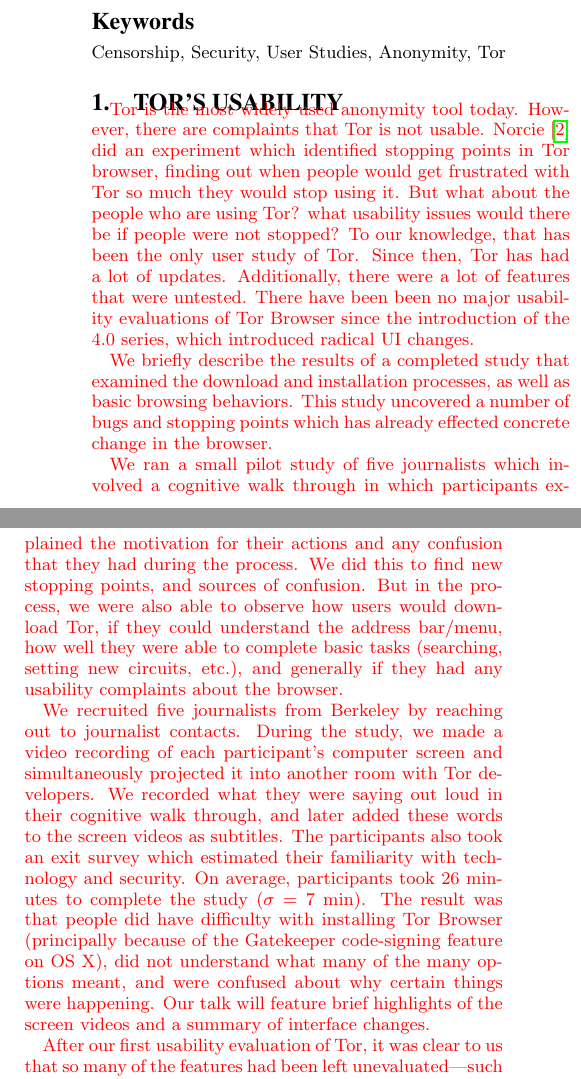
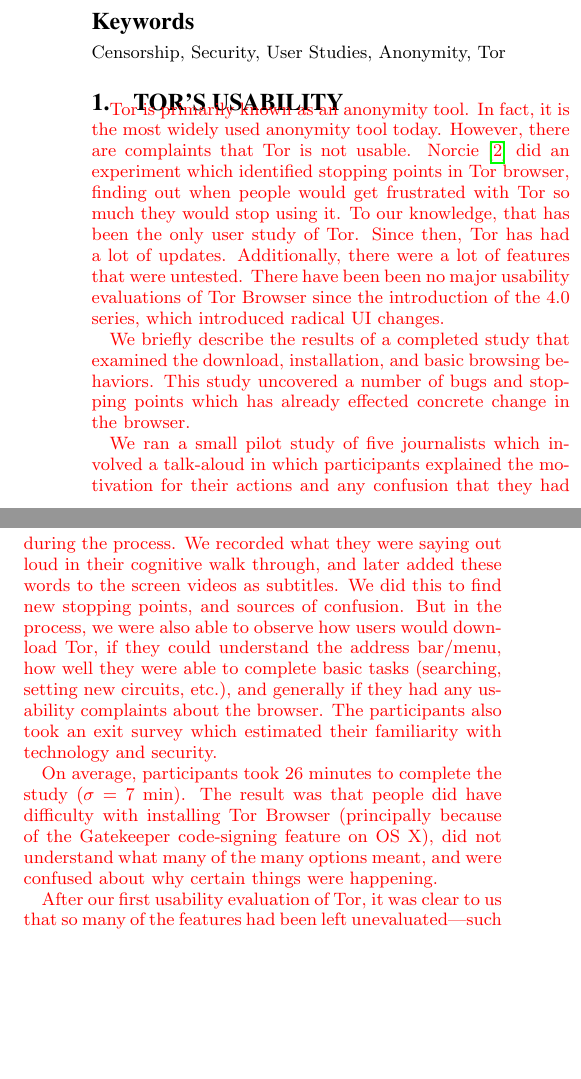
Before and after one commit to lindanlee/PETS2017-paper, a LaTeX document (paper/circumvention-experiment.tex): two parts of the columns of page 1 of 4, joined at a grey line, cut so that both start at the same text, the shorter picture padded with empty space. Compiled offline with pdfLaTeX.

Commit message:
editing down the intro

```diff
--- a/paper/circumvention-experiment.tex
+++ b/paper/circumvention-experiment.tex
@@ -61,10 +61,10 @@
 {\color {red}
 %Idea is to cover background on Tor's usability as an anonymity tool, and then highlight the shift in focus to evaluating Tor's usability as a censorship circumvention tool.
 
-Tor is the most widely used anonymity tool today. However, there are complaints that Tor is not usable. Norcie~\cite{norcie2012eliminating} did an experiment which identified stopping points in Tor browser,
+Tor is primarily known as an anonymity tool. In fact, it is the most widely used anonymity tool today.
+However, there are complaints that Tor is not usable. Norcie~\cite{norcie2012eliminating} did an experiment which identified stopping points in Tor browser,
 finding out when people would get frustrated with Tor so much they would stop using it.
 %redo this next couple sentences into something better
-But what about the people who are using Tor? what usability issues would there be if people were not stopped?
 To our knowledge, that has been the only user study of Tor.
 Since then, Tor has had a lot of updates.
 Additionally, there were a lot of features that were untested.
@@ -73,27 +73,21 @@
 which introduced radical UI changes.
 
 We briefly describe the results of a completed study
-that examined the download and installation processes,
-as well as basic browsing behaviors.
+that examined the download, installation, and basic browsing behaviors.
 This study uncovered a number of bugs and stopping points
 which has already effected concrete change in the browser.
 
-We ran a small pilot study of five journalists which involved a cognitive walk through in which
+We ran a small pilot study of five journalists which involved a talk-aloud in which
 participants explained the motivation for their actions and any confusion that they had during the process.
+We recorded what they were saying out loud in their cognitive walk through,
+and later added these words to the screen videos as subtitles.
 We did this to find new stopping points, and sources of confusion.
 But in the process, we were also able to observe how users would download Tor,
 if they could understand the address bar/menu, how well they were able to complete basic tasks
 (searching, setting new circuits, etc.), and generally if they had any usability complaints about the browser.
+The participants also took an exit survey which estimated their familiarity with technology and security.
 
-We recruited five journalists from Berkeley by reaching out to journalist contacts.
-%Demographics here.
-During the study, we made a video recording of each participant's computer screen
-and simultaneously projected it
-into another room with Tor developers.
-We recorded what they were saying out loud in their cognitive walk through,
-and later added these words to the screen videos as subtitles.
-The participants also took an exit survey which estimated their familiarity with technology and security. On average, participants took 26 minutes to complete the study ($\sigma = 7$~min).  The result was that people did have difficulty with installing Tor Browser (principally because of the Gatekeeper code-signing feature on OS~X), did not understand what many of the many options meant, and were confused about why certain things were happening.
-Our talk will feature brief highlights of the screen videos and a summary of interface changes.
+ On average, participants took 26 minutes to complete the study ($\sigma = 7$~min).  The result was that people did have difficulty with installing Tor Browser (principally because of the Gatekeeper code-signing feature on OS~X), did not understand what many of the many options meant, and were confused about why certain things were happening.
 
 After our first  usability evaluation of Tor, it was clear to us that so many of the features had been left unevaluated---such as advanced web browsing tasks, the configuration menu, automatic updates, and identity and cookie management.
 %say something about how we resolved this somehow, and how it doesn't necessarily need our attention now
```
